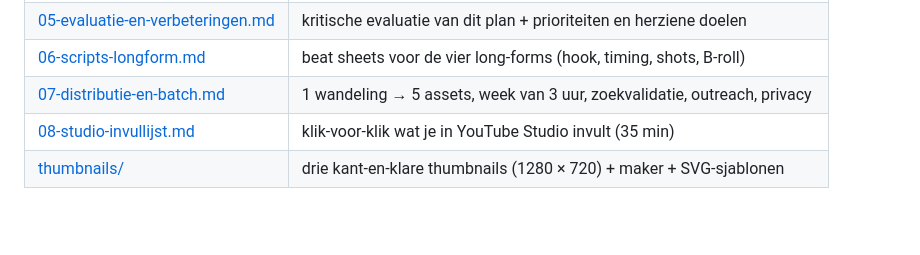
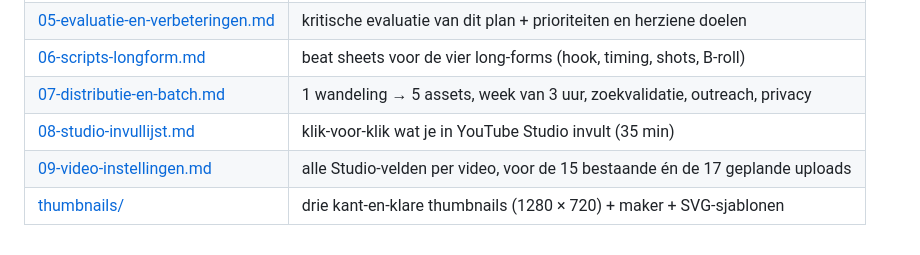
Before and after one commit to guypeers2-cmyk/guypeers2-gmail.com, a Markdown page: docs/stella-on-tour/00-groeiplan-30-dagen.md, the part around the change. GitHub-like rendering; blank space fills up the shorter version.

Commit message:
docs(stella): YouTube-instellingen per video (15 bestaand + 17 gepland)
Co-authored-by: arena-agent <297053741+arena-agent@users.noreply.github.com>

```diff
--- a/docs/stella-on-tour/00-groeiplan-30-dagen.md
+++ b/docs/stella-on-tour/00-groeiplan-30-dagen.md
@@ -352,4 +352,5 @@ Dit onderdeel is niet optioneel: het is precies wat je onderscheidt van kattenvi
 | [06-scripts-longform.md](06-scripts-longform.md) | beat sheets voor de vier long-forms (hook, timing, shots, B-roll) |
 | [07-distributie-en-batch.md](07-distributie-en-batch.md) | 1 wandeling → 5 assets, week van 3 uur, zoekvalidatie, outreach, privacy |
 | [08-studio-invullijst.md](08-studio-invullijst.md) | klik-voor-klik wat je in YouTube Studio invult (35 min) |
+| [09-video-instellingen.md](09-video-instellingen.md) | alle Studio-velden per video, voor de 15 bestaande én de 17 geplande uploads |
 | [thumbnails/](thumbnails/README.md) | drie kant-en-klare thumbnails (1280 × 720) + maker + SVG-sjablonen |
```
Also changed, not shown: docs/stella-on-tour/08-studio-invullijst.md (+1 -0 lines), docs/stella-on-tour/09-video-instellingen.md (added, +346 -0 lines).
